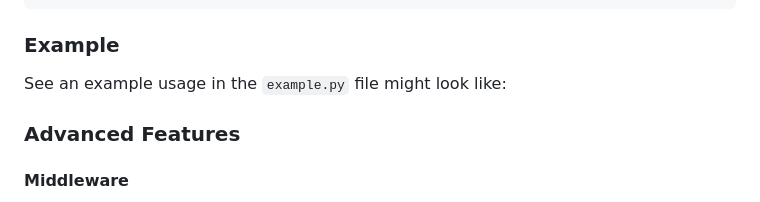
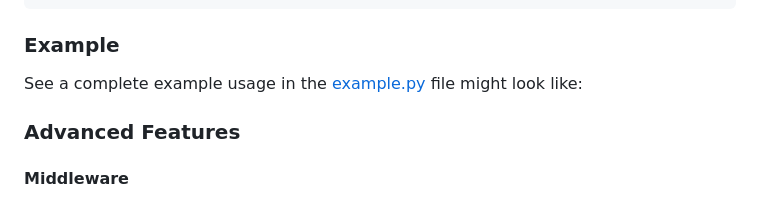
Before and after one commit to A-Ravioli/EasyAPI, a Markdown page: README.md, the part around the change. Drawn GitHub-style.

```diff
--- a/README.md
+++ b/README.md
@@ -84,7 +84,7 @@ if __name__ == '__main__':
 
 ### Example
 
-See an example usage in the `example.py` file might look like:
+See a complete example usage in the [example.py](example.py) file might look like:
 
 ### Advanced Features
 
```
